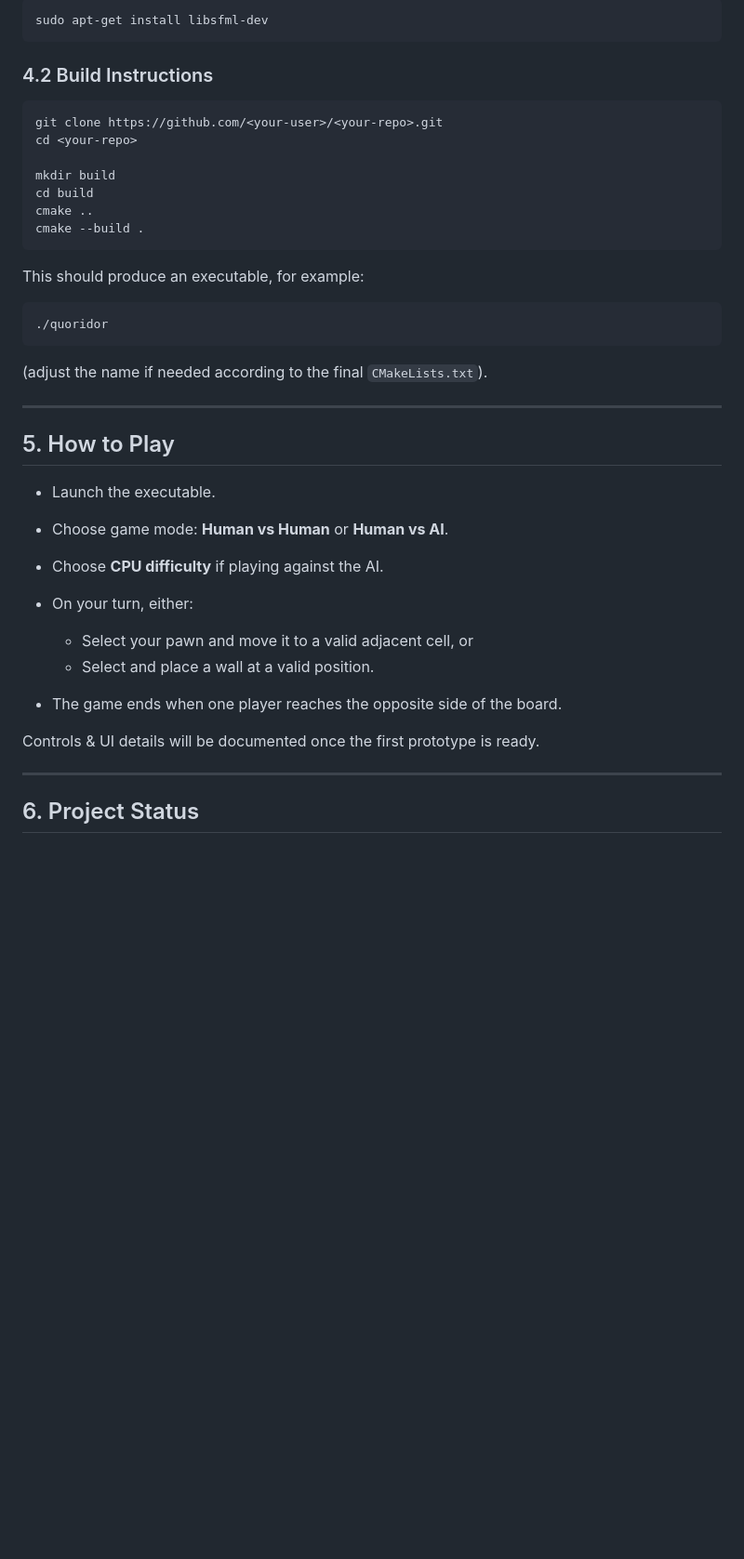
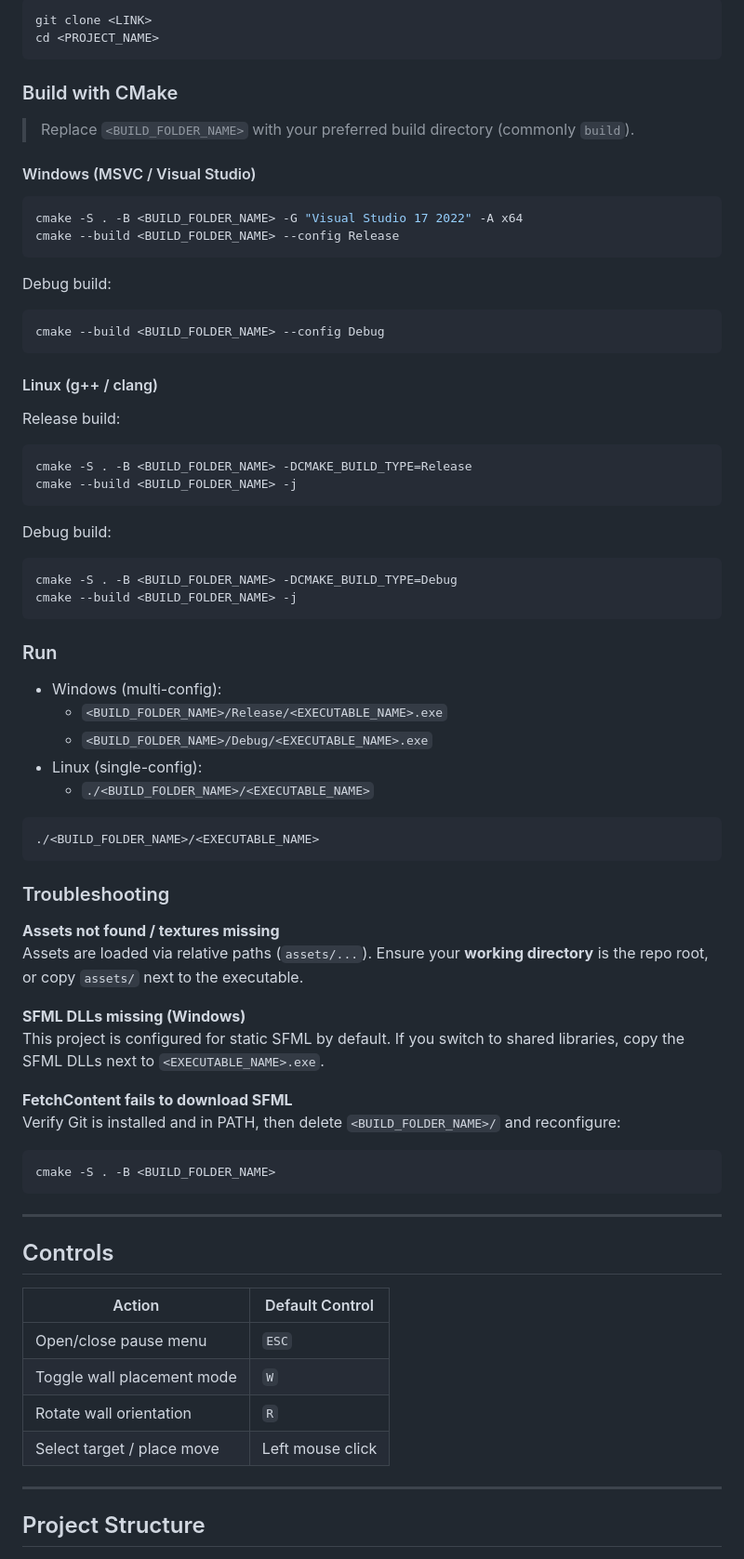
Before and after one commit to josedanielchg/quoridor-strategy-game, a Markdown page: README.md, the part around one of its changes. Shown at 93% size. GitHub-like rendering; blank space fills up the shorter version.

`````diff
--- a/README.md
+++ b/README.md
@@ -146,44 +67,80 @@ On Debian/Ubuntu, SFML can typically be installed via:
 
 ```bash
-sudo apt-get install libsfml-dev
-````
+git clone <LINK>
+cd <PROJECT_NAME>
+```
 
-### 4.2 Build Instructions
+### Build with CMake
+
+> Replace `<BUILD_FOLDER_NAME>` with your preferred build directory (commonly `build`).
+
+#### Windows (MSVC / Visual Studio)
+
+```powershell
+cmake -S . -B <BUILD_FOLDER_NAME> -G "Visual Studio 17 2022" -A x64
+cmake --build <BUILD_FOLDER_NAME> --config Release
+```
+
+Debug build:
+
+```powershell
+cmake --build <BUILD_FOLDER_NAME> --config Debug
+```
+
+#### Linux (g++ / clang)
+
+Release build:
 
 ```bash
-git clone https://github.com/<your-user>/<your-repo>.git
-cd <your-repo>
-
-mkdir build
-cd build
-cmake ..
-cmake --build .
+cmake -S . -B <BUILD_FOLDER_NAME> -DCMAKE_BUILD_TYPE=Release
+cmake --build <BUILD_FOLDER_NAME> -j
 ```
 
-This should produce an executable, for example:
+Debug build:
 
 ```bash
-./quoridor
+cmake -S . -B <BUILD_FOLDER_NAME> -DCMAKE_BUILD_TYPE=Debug
+cmake --build <BUILD_FOLDER_NAME> -j
 ```
 
-(adjust the name if needed according to the final `CMakeLists.txt`).
+### Run
+
+- Windows (multi-config):
+  - `<BUILD_FOLDER_NAME>/Release/<EXECUTABLE_NAME>.exe`
+  - `<BUILD_FOLDER_NAME>/Debug/<EXECUTABLE_NAME>.exe`
+- Linux (single-config):
+  - `./<BUILD_FOLDER_NAME>/<EXECUTABLE_NAME>`
+
+```bash
+./<BUILD_FOLDER_NAME>/<EXECUTABLE_NAME>
+```
+
+### Troubleshooting
+
+**Assets not found / textures missing**
+Assets are loaded via relative paths (`assets/...`). Ensure your **working directory** is the repo root, or copy `assets/` next to the executable.
+
+**SFML DLLs missing (Windows)**
+This project is configured for static SFML by default. If you switch to shared libraries, copy the SFML DLLs next to `<EXECUTABLE_NAME>.exe`.
+
+**FetchContent fails to download SFML**
+Verify Git is installed and in PATH, then delete `<BUILD_FOLDER_NAME>/` and reconfigure:
+```bash
+cmake -S . -B <BUILD_FOLDER_NAME>
+```
 
 ---
 
-## 5. How to Play
+## Controls
 
-* Launch the executable.
-* Choose game mode: **Human vs Human** or **Human vs AI**.
-* Choose **CPU difficulty** if playing against the AI.
-* On your turn, either:
-
-  * Select your pawn and move it to a valid adjacent cell, or
-  * Select and place a wall at a valid position.
-* The game ends when one player reaches the opposite side of the board.
-
-Controls & UI details will be documented once the first prototype is ready.
+| Action | Default Control |
+|---|---|
+| Open/close pause menu | `ESC` |
+| Toggle wall placement mode | `W` |
+| Rotate wall orientation | `R` |
+| Select target / place move | Left mouse click |
 
 ---
 
-## 6. Project Status
+## Project Structure
 
`````
Also changed, not shown: other parts of README.md (+162 -130 lines).
